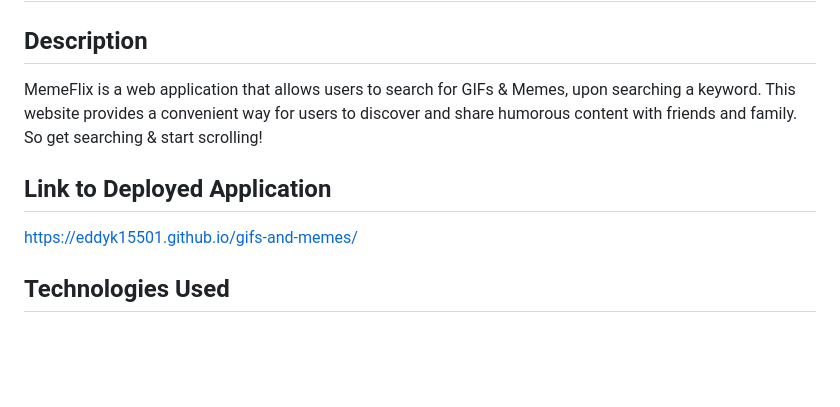
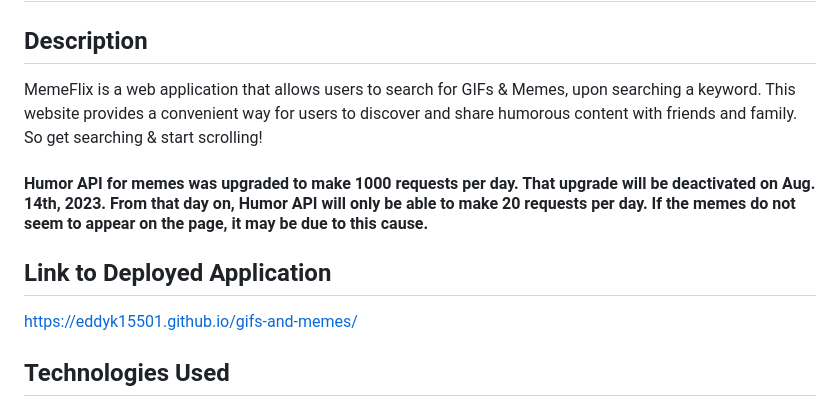
Before and after one commit to eddyK15501/gifs-and-memes, a Markdown page: README.md, the part around the change. Drawn GitHub-style; blank space fills up the shorter version.

Commit message:
added Humor API update on README

```diff
--- a/README.md
+++ b/README.md
@@ -4,9 +4,12 @@
 
 MemeFlix is a web application that allows users to search for GIFs & Memes, upon searching a keyword. This website provides a convenient way for users to discover and share humorous content with friends and family. So get searching & start scrolling!
 
+#### Humor API for memes was upgraded to make 1000 requests per day. That upgrade will be deactivated on Aug. 14th, 2023. From that day on, Humor API will only be able to make 20 requests per day. If the memes do not seem to appear on the page, it may be due to this cause.
+
 ## Link to Deployed Application
 
 https://eddyk15501.github.io/gifs-and-memes/
+
 
 ## Technologies Used
 
```
